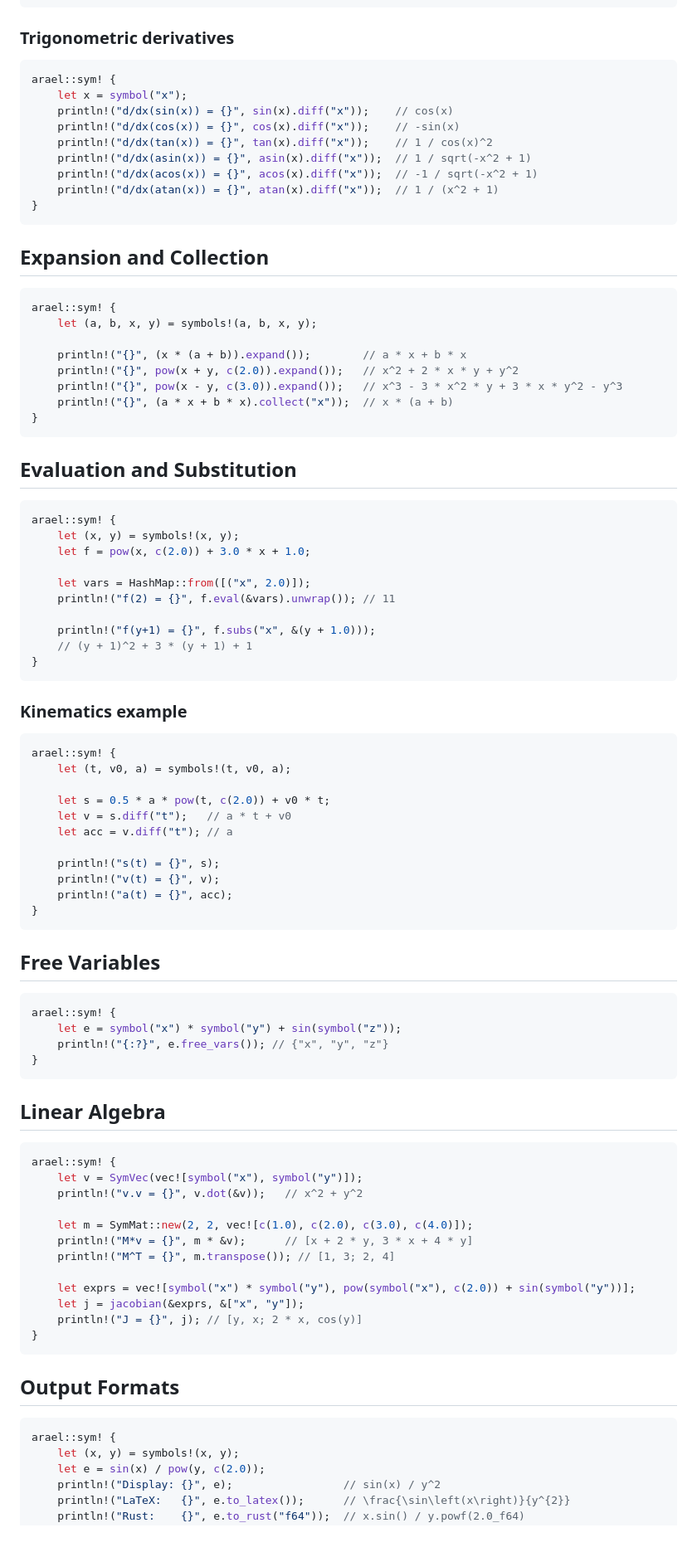
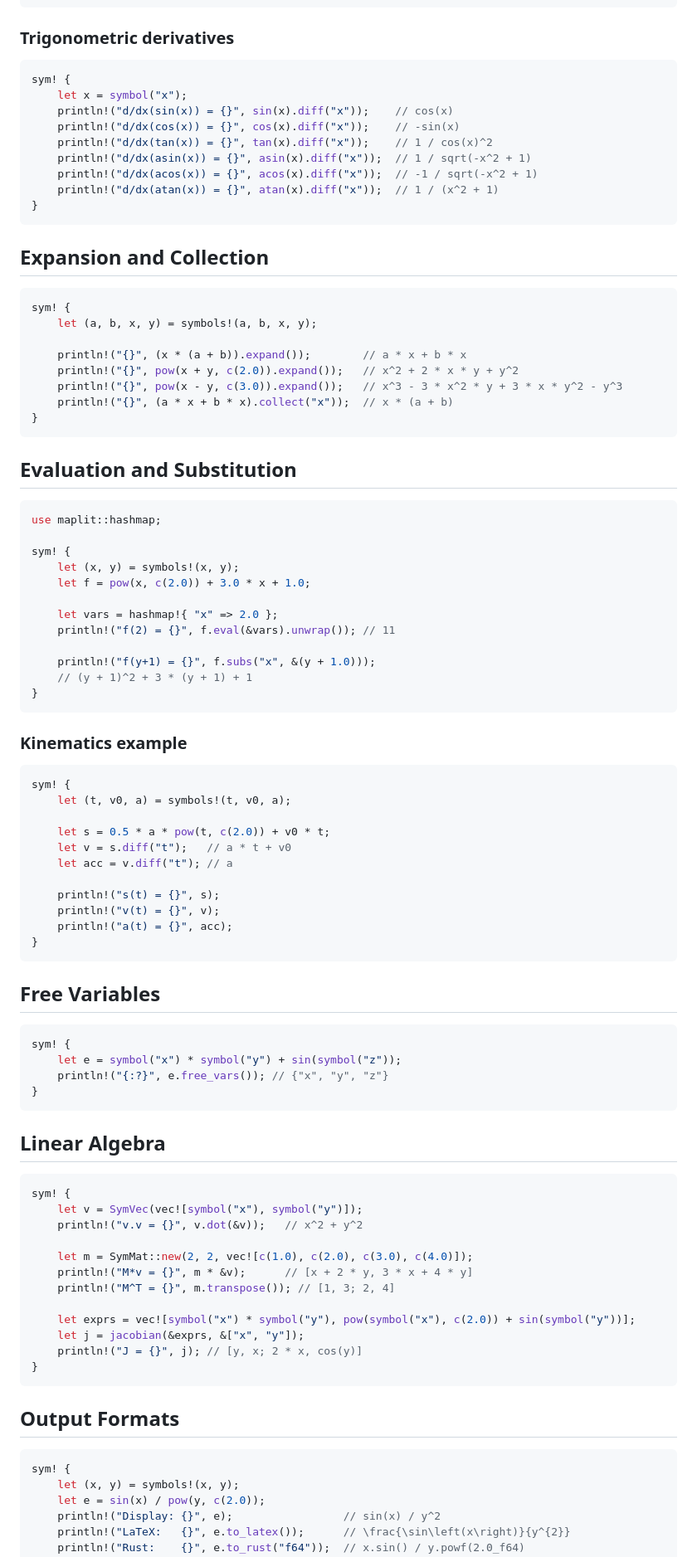
Before and after one commit to harakas/arael, a Markdown page: docs/SYM.md, the part around one of its changes. Shown at 83% size. Drawn GitHub-style; blank space fills up the shorter version.

````diff
--- a/docs/SYM.md
+++ b/docs/SYM.md
@@ -79,7 +80,7 @@ arael::sym! {
 ### Trigonometric derivatives
 
 ```rust
-arael::sym! {
+sym! {
     let x = symbol("x");
     println!("d/dx(sin(x)) = {}", sin(x).diff("x"));    // cos(x)
     println!("d/dx(cos(x)) = {}", cos(x).diff("x"));    // -sin(x)
@@ -93,7 +94,7 @@ arael::sym! {
 ## Expansion and Collection
 
 ```rust
-arael::sym! {
+sym! {
     let (a, b, x, y) = symbols!(a, b, x, y);
 
     println!("{}", (x * (a + b)).expand());        // a * x + b * x
@@ -106,11 +107,13 @@ arael::sym! {
 ## Evaluation and Substitution
 
 ```rust
-arael::sym! {
+use maplit::hashmap;
+
+sym! {
     let (x, y) = symbols!(x, y);
     let f = pow(x, c(2.0)) + 3.0 * x + 1.0;
 
-    let vars = HashMap::from([("x", 2.0)]);
+    let vars = hashmap!{ "x" => 2.0 };
     println!("f(2) = {}", f.eval(&vars).unwrap()); // 11
 
     println!("f(y+1) = {}", f.subs("x", &(y + 1.0)));
@@ -121,7 +124,7 @@ arael::sym! {
 ### Kinematics example
 
 ```rust
-arael::sym! {
+sym! {
     let (t, v0, a) = symbols!(t, v0, a);
 
     let s = 0.5 * a * pow(t, c(2.0)) + v0 * t;
@@ -137,7 +140,7 @@ arael::sym! {
 ## Free Variables
 
 ```rust
-arael::sym! {
+sym! {
     let e = symbol("x") * symbol("y") + sin(symbol("z"));
     println!("{:?}", e.free_vars()); // {"x", "y", "z"}
 }
@@ -146,7 +149,7 @@ arael::sym! {
 ## Linear Algebra
 
 ```rust
-arael::sym! {
+sym! {
     let v = SymVec(vec![symbol("x"), symbol("y")]);
     println!("v.v = {}", v.dot(&v));   // x^2 + y^2
 
@@ -163,7 +166,7 @@ arael::sym! {
 ## Output Formats
 
 ```rust
-arael::sym! {
+sym! {
     let (x, y) = symbols!(x, y);
     let e = sin(x) / pow(y, c(2.0));
     println!("Display: {}", e);                 // sin(x) / y^2
````
Also changed, not shown: other parts of docs/SYM.md (+14 -11 lines), README.md (+5 -3 lines).
